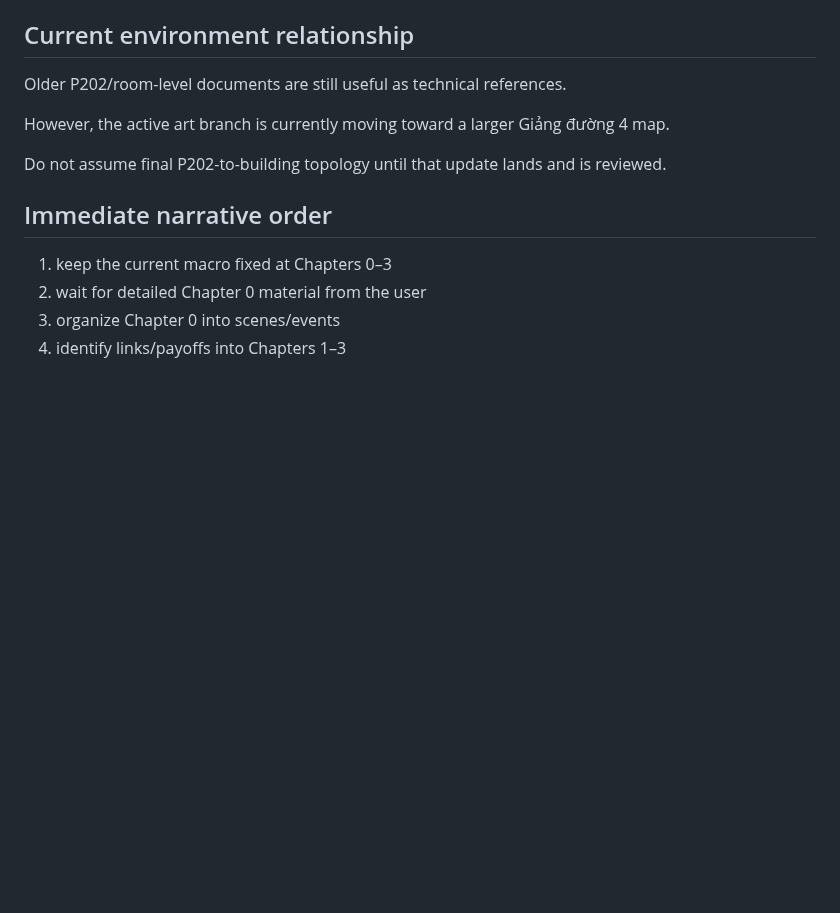
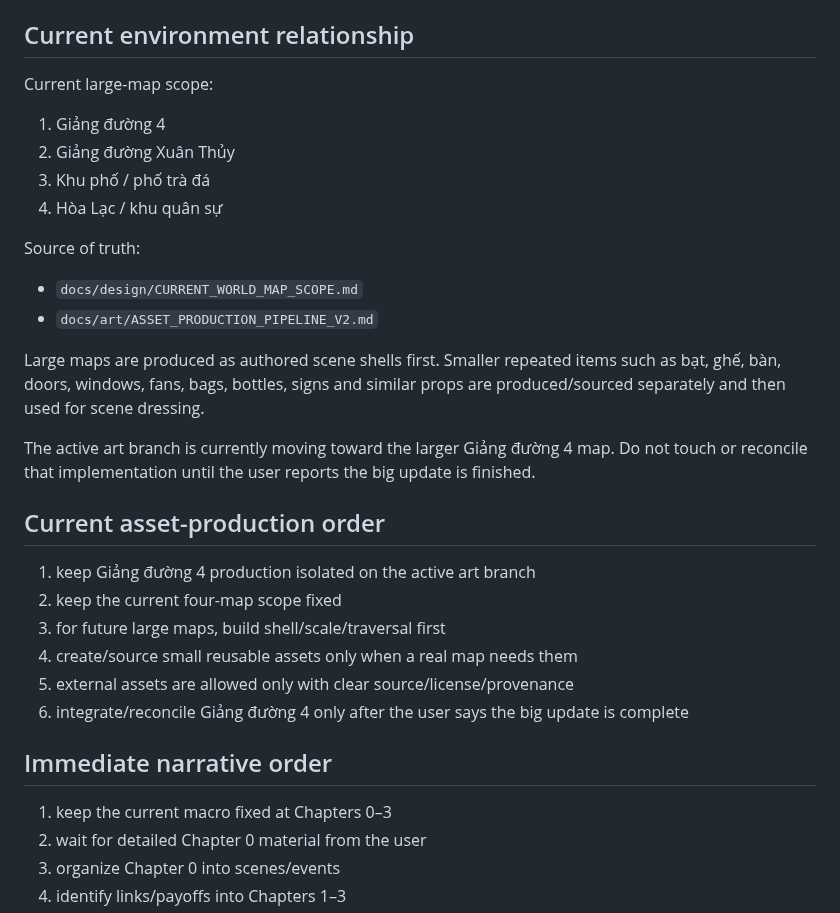
Before and after one commit to phambac2k701-blip/farm_pro_max, a Markdown page: docs/PROGRESS.md, the part around the change. Drawn GitHub-style; blank space fills up the shorter version.

Commit message:
docs: sync four-map production scope

```diff
--- a/docs/PROGRESS.md
+++ b/docs/PROGRESS.md
@@ -113,11 +113,28 @@ Story-specific runtime wiring should be removed or generalized only when doing s
 
 ## Current environment relationship
 
-Older P202/room-level documents are still useful as technical references.
+Current large-map scope:
+1. Giảng đường 4
+2. Giảng đường Xuân Thủy
+3. Khu phố / phố trà đá
+4. Hòa Lạc / khu quân sự
 
-However, the active art branch is currently moving toward a larger Giảng đường 4 map.
+Source of truth:
+- `docs/design/CURRENT_WORLD_MAP_SCOPE.md`
+- `docs/art/ASSET_PRODUCTION_PIPELINE_V2.md`
 
-Do not assume final P202-to-building topology until that update lands and is reviewed.
+Large maps are produced as authored scene shells first. Smaller repeated items such as bạt, ghế, bàn, doors, windows, fans, bags, bottles, signs and similar props are produced/sourced separately and then used for scene dressing.
+
+The active art branch is currently moving toward the larger Giảng đường 4 map. Do not touch or reconcile that implementation until the user reports the big update is finished.
+
+## Current asset-production order
+
+1. keep Giảng đường 4 production isolated on the active art branch
+2. keep the current four-map scope fixed
+3. for future large maps, build shell/scale/traversal first
+4. create/source small reusable assets only when a real map needs them
+5. external assets are allowed only with clear source/license/provenance
+6. integrate/reconcile Giảng đường 4 only after the user says the big update is complete
 
 ## Immediate narrative order
 
```
